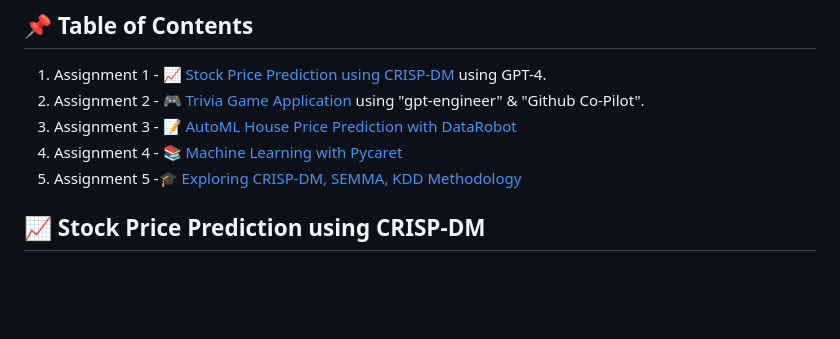
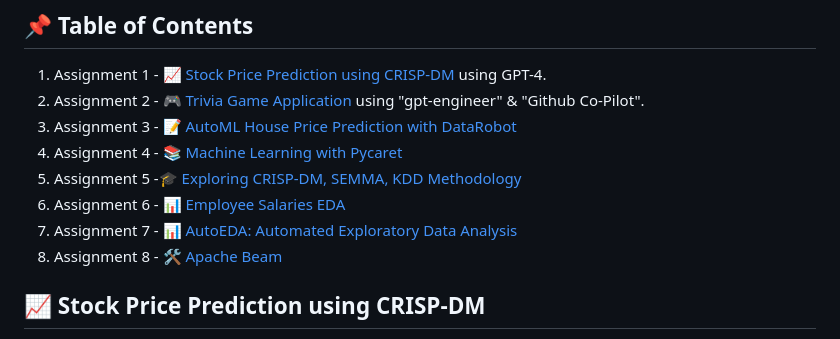
Before and after one commit to Aagam0812/DataMining, a Markdown page: README.md, the part around one of its changes. Rendered like a GitHub page; blank space fills up the shorter version.

```diff
--- a/README.md
+++ b/README.md
@@ -8,6 +8,9 @@ Welcome to the repository of DataMining assignments. Dive into the world of data
 3. Assignment 3 - [📝 AutoML House Price Prediction with DataRobot](#automl-house-price-prediction-with-datarobot)
 4. Assignment 4 - [📚 Machine Learning with Pycaret](#machine-learning-with-pycaret)
 5. Assignment 5 -[🎓 Exploring CRISP-DM, SEMMA, KDD Methodology](#exploring_crisp-dm,_semma,_kdd_methodology)
+6. Assignment 6 - [📊 Employee Salaries EDA](#employee-salaries-eda)
+7. Assignment 7 - [📊 AutoEDA: Automated Exploratory Data Analysis](#autoeda-automated-exploratory-data-analysis)
+8. Assignment 8 - [🛠 Apache Beam](#apache-beam)
 
 ## 📈 Stock Price Prediction using CRISP-DM
 Dive deep into the stock market data of India and understand how machine learning can be harnessed for price predictions.
```
Also changed, not shown: other parts of README.md (+35 -0 lines).
